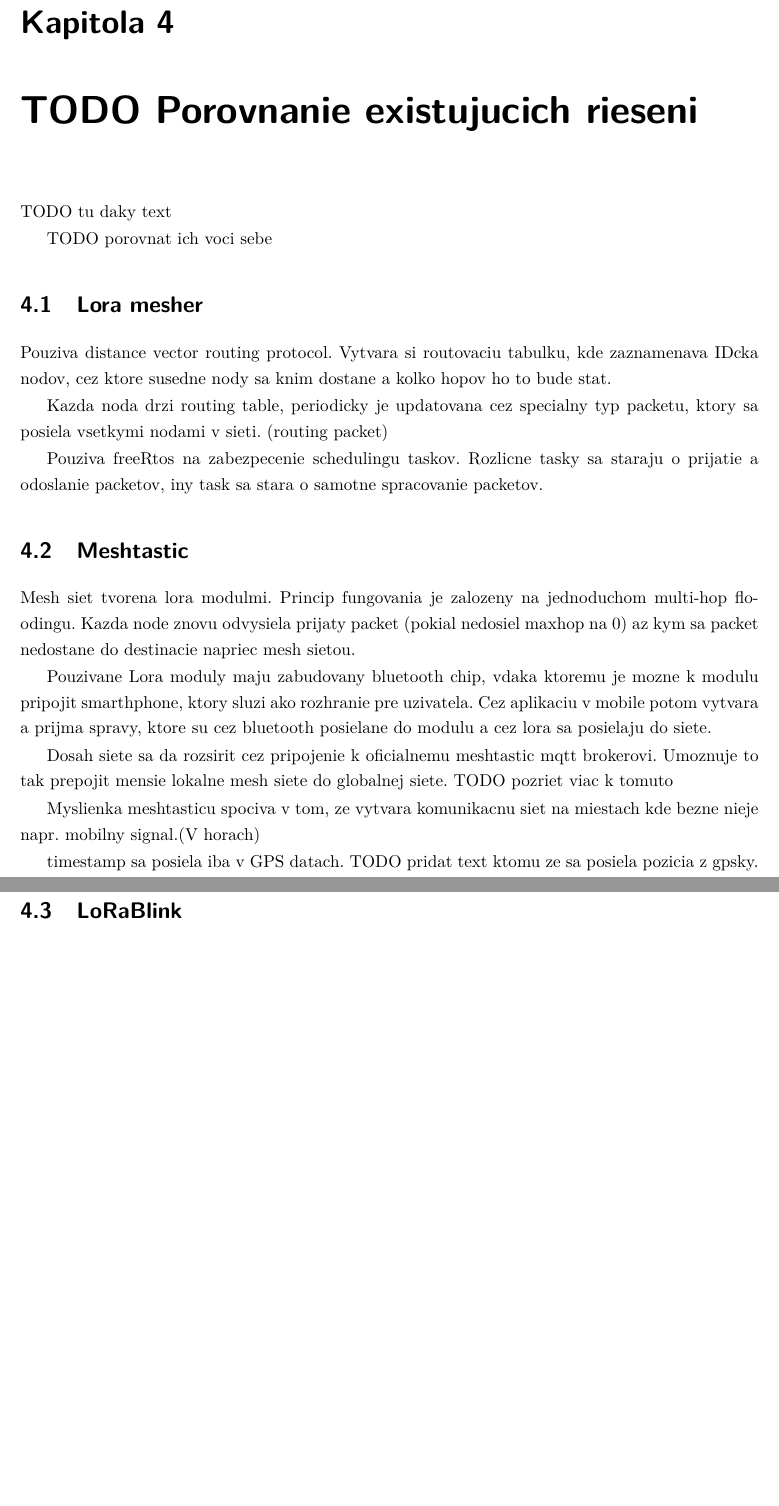
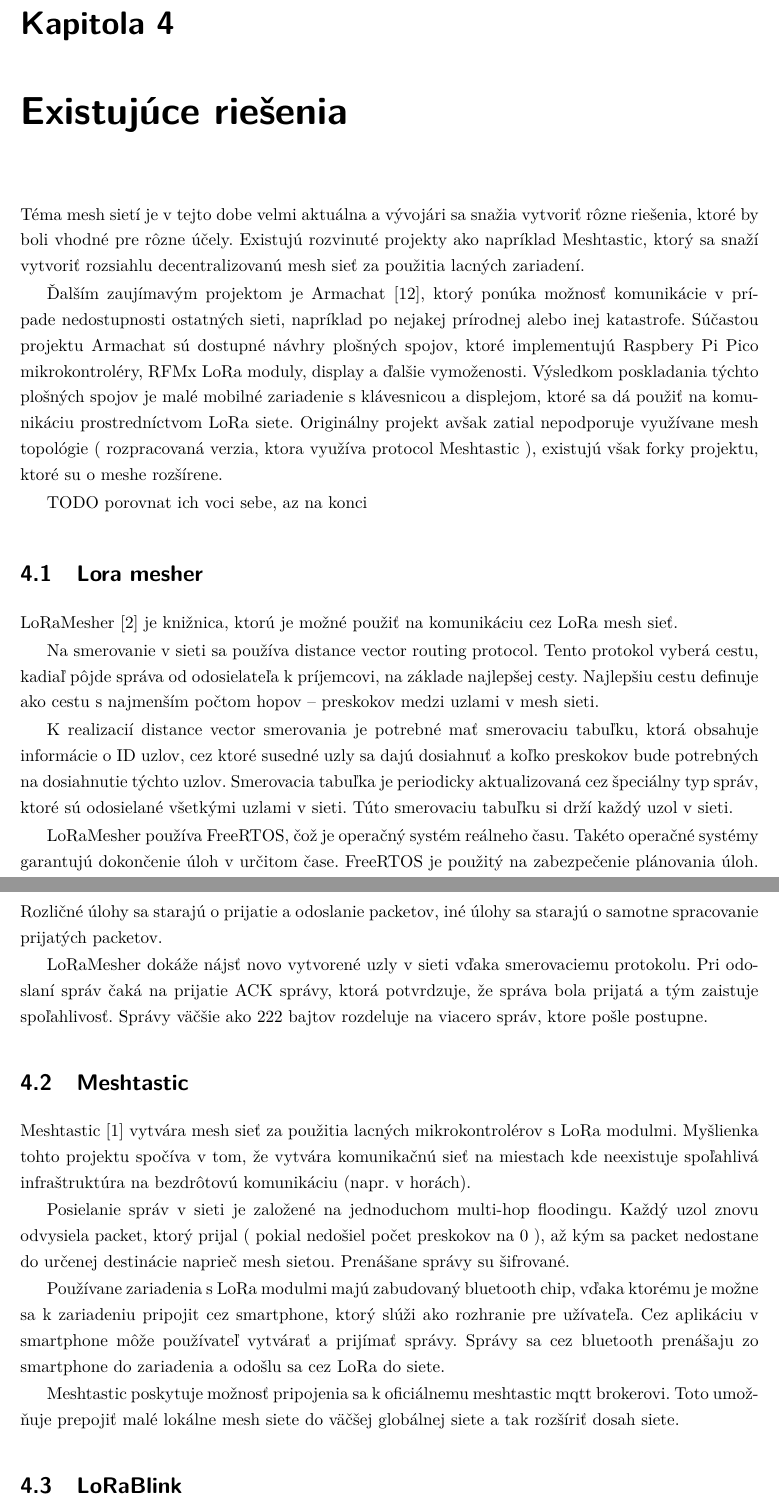
Before and after one commit to ImTheBadWolf/lora_mesh_monorepo, a LaTeX thesis (latex/CzechThesisExample/Master.tex): two parts of pages 18 and 19 of 22 before the commit and two parts of pages 18 and 19 of 24 after it, joined at a grey line, cut so that both start at the same text, the shorter picture padded with empty space. Compiled offline with pdfLaTeX.

Commit message:
Protocols

```diff
--- a/latex/CzechThesisExample/Master.tex
+++ b/latex/CzechThesisExample/Master.tex
@@ -275,30 +275,48 @@
 Pre prácu s LoRa bude použitý RFM96W modul.
 
 
-\chapter{TODO Porovnanie existujucich rieseni}
-TODO tu daky text
+\chapter{Existujúce riešenia}
+Téma mesh sietí je v tejto dobe velmi aktuálna a vývojári sa snažia vytvoriť rôzne riešenia, ktoré by boli vhodné pre rôzne účely.
+Existujú rozvinuté projekty ako napríklad Meshtastic, ktorý sa snaží vytvoriť rozsiahlu decentralizovanú mesh sieť za použitia lacných zariadení.
 
-TODO porovnat ich voci sebe
+Ďalším zaujímavým projektom je Armachat \cite{armachat}, ktorý ponúka možnosť komunikácie v prípade nedostupnosti ostatných sieti, napríklad po nejakej prírodnej alebo inej katastrofe.
+Súčastou projektu Armachat sú dostupné návhry plošných spojov, ktoré implementujú Raspbery Pi Pico mikrokontroléry, RFMx LoRa moduly, display a ďalšie vymoženosti.
+Výsledkom poskladania týchto plošných spojov je malé mobilné zariadenie s klávesnicou a displejom, ktoré sa dá použiť na komunikáciu prostredníctvom LoRa siete.
+Originálny projekt avšak zatial nepodporuje využívane mesh topológie ( rozpracovaná verzia, ktora využíva protocol Meshtastic ), existujú však forky projektu, ktoré su o meshe rozšírene.
+%TODO toto su len informacie z komentov na fb a v github issues...
+
+TODO porovnat ich voci sebe, az na konci
 
 \section{Lora mesher}
-Pouziva distance vector routing protocol.
-Vytvara si routovaciu tabulku, kde zaznamenava IDcka nodov, cez ktore susedne nody sa knim dostane a kolko hopov ho to bude stat.
+LoRaMesher \cite{loramesher} je knižnica, ktorú je možné použiť na komunikáciu cez LoRa mesh sieť.
 
-Kazda noda drzi routing table, periodicky je updatovana cez specialny typ packetu, ktory sa posiela vsetkymi nodami v sieti. (routing packet)
+Na smerovanie v sieti sa používa distance vector routing protocol. Tento protokol vyberá cestu, kadiaľ pôjde správa od odosielateľa k príjemcovi, na základe
+najlepšej cesty. Najlepšiu cestu definuje ako cestu s najmenším počtom hopov -- preskokov medzi uzlami v mesh sieti.
 
-Pouziva freeRtos na zabezpecenie schedulingu taskov. Rozlicne tasky sa staraju o prijatie a odoslanie packetov, iny task sa stara o samotne spracovanie packetov.
+K realizacií distance vector smerovania je potrebné mať smerovaciu tabuľku, ktorá obsahuje informácie o ID uzlov, cez ktoré susedné uzly sa dajú dosiahnuť a
+koľko preskokov bude potrebných na dosiahnutie týchto uzlov. Smerovacia tabuľka je periodicky aktualizovaná cez špeciálny typ správ, ktoré sú odosielané
+všetkými uzlami v sieti. Túto smerovaciu tabuľku si drží každý uzol v sieti.
+
+LoRaMesher používa FreeRTOS, čož je operačný systém reálneho času. Takéto operačné systémy garantujú dokončenie úloh v určitom čase.
+FreeRTOS je použitý na zabezpečenie plánovania úloh. Rozličné úlohy sa starajú o prijatie a odoslanie packetov, iné úlohy sa starajú o samotne
+spracovanie prijatých packetov.
+
+LoRaMesher dokáže nájsť novo vytvorené uzly v sieti vďaka smerovaciemu protokolu. Pri odoslaní správ čaká na prijatie ACK správy, ktorá potvrdzuje,
+že správa bola prijatá a tým zaistuje spoľahlivosť. Správy väčšie ako 222 bajtov rozdeluje na viacero správ, ktore pošle postupne.
 
 \section{Meshtastic}
-Mesh siet tvorena lora modulmi. Princip fungovania je zalozeny na jednoduchom multi-hop floodingu.
-Kazda node znovu odvysiela prijaty packet (pokial nedosiel maxhop na 0) az kym sa packet nedostane do destinacie napriec mesh sietou.
+Meshtastic \cite{meshtastic} vytvára mesh sieť za použitia lacných mikrokontrolérov s LoRa modulmi.
+Myšlienka tohto projektu spočíva v tom, že vytvára komunikačnú sieť na miestach kde neexistuje spoľahlivá infraštruktúra na bezdrôtovú komunikáciu (napr. v horách).
 
-Pouzivane Lora moduly maju zabudovany bluetooth chip, vdaka ktoremu je mozne k modulu pripojit smarthphone, ktory sluzi ako rozhranie pre
- uzivatela. Cez aplikaciu v mobile potom vytvara a prijma spravy, ktore su cez bluetooth posielane do modulu a cez lora sa posielaju do siete.
+Posielanie správ v sieti je založené na jednoduchom multi-hop floodingu.
+Každý uzol znovu odvysiela packet, ktorý prijal ( pokial nedošiel počet preskokov na 0 ), až kým sa packet nedostane do určenej destinácie naprieč mesh sietou.
+Prenášane správy su šifrované.
 
-Dosah siete sa da rozsirit cez pripojenie k oficialnemu meshtastic mqtt brokerovi. Umoznuje to tak prepojit mensie lokalne mesh siete do globalnej siete. TODO pozriet viac k tomuto
+Používane zariadenia s LoRa modulmi majú zabudovaný bluetooth chip, vďaka ktorému je možne sa k zariadeniu pripojit cez smartphone, ktorý slúži ako rozhranie pre
+užívateľa. Cez aplikáciu v smartphone môže používateľ vytvárať a prijímať správy. Správy sa cez bluetooth prenášaju zo smartphone do zariadenia a odošlu sa cez
+LoRa do siete. %TODO trosku preformulovat
 
-Myslienka meshtasticu spociva v tom, ze vytvara komunikacnu siet na miestach kde bezne nieje napr. mobilny signal.(V horach)
-
-timestamp sa posiela iba v GPS datach. TODO pridat text ktomu ze sa posiela pozicia z gpsky.
+Meshtastic poskytuje možnosť pripojenia sa k oficiálnemu meshtastic mqtt brokerovi. Toto umožňuje prepojiť malé lokálne mesh siete do väčšej globálnej siete a
+tak rozšíriť dosah siete.
 
 \section{LoRaBlink}
@@ -307,2 +325 @@
 
-Siet sa sklada z jedneho datasinku (gateway) a viacerych nodov, ktore posielaju data do datasinku alebo data zneho prijmaju.
@@ -316 +337,2 @@
 
+\section{Ešte dake dalšie 2 protkoly Pymesh?}
```
Also changed, not shown: latex/CzechThesisExample/biblatex.bib (+15 -0 lines), latex/CzechThesisExample/Master.pdf, latex/CzechThesisExample/Master.tex (46 more changed lines).
